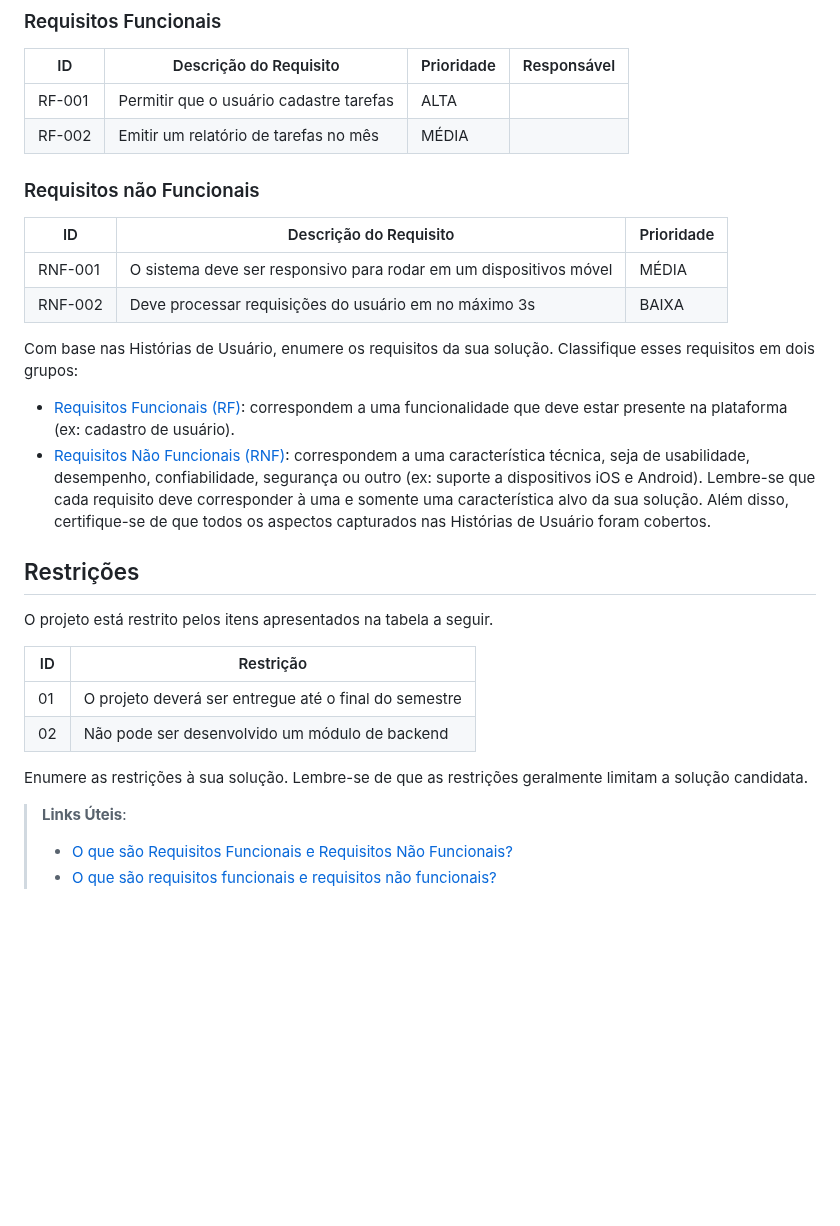
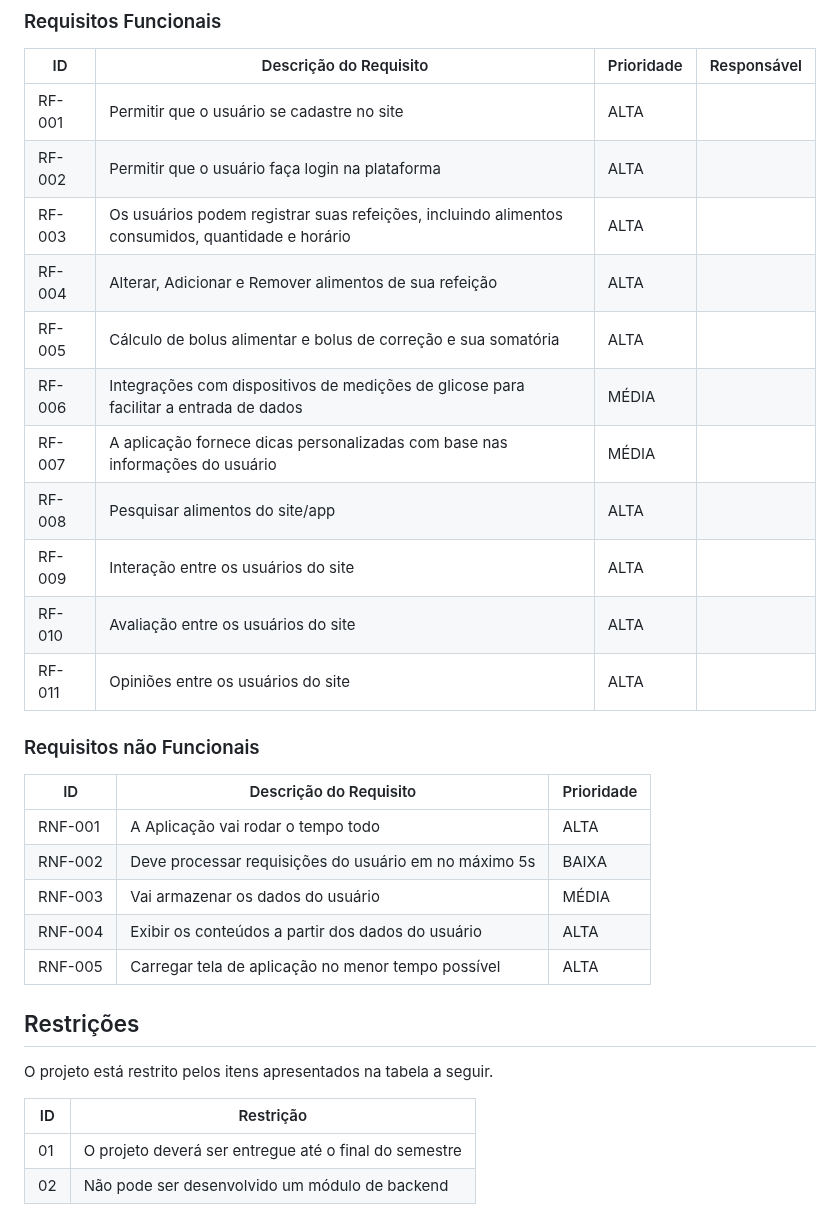
Before and after one commit to ICEI-PUC-Minas-PCO-SI/pco-si-2023-2-p1-tiaw-t1-g4-mellitus, a Markdown page: docs/especification.md, the part around the change. Drawn GitHub-style; blank space fills up the shorter version.

```diff
--- a/docs/especification.md
+++ b/docs/especification.md
@@ -44,31 +44,29 @@ As tabelas que se seguem apresentam os requisitos funcionais e não funcionais q
 
 |ID    | Descrição do Requisito  | Prioridade | Responsável |
 |------|-----------------------------------------|----| ----|
-|RF-001| Permitir que o usuário cadastre tarefas | ALTA |  |
-|RF-002| Emitir um relatório de tarefas no mês   | MÉDIA | |
+|RF-001| Permitir que o usuário se cadastre no site | ALTA |  |
+|RF-002| Permitir que o usuário faça login na plataforma   | ALTA | |
+|RF-003| Os usuários podem registrar suas refeições, incluindo alimentos consumidos, quantidade e horário   | ALTA | |
+|RF-004| Alterar, Adicionar e Remover alimentos de sua refeição | ALTA | |
+|RF-005| Cálculo de bolus alimentar e bolus de correção e sua somatória | ALTA | |
+|RF-006| Integrações com dispositivos de medições de glicose para facilitar a entrada de dados | MÉDIA | |
+|RF-007| A aplicação fornece dicas personalizadas com base nas informações do usuário | MÉDIA | |
+|RF-008| Pesquisar alimentos do site/app | ALTA | |
+|RF-009| Interação entre os usuários do site | ALTA | |
+|RF-010| Avaliação entre os usuários do site | ALTA | |
+|RF-011| Opiniões entre os usuários do site | ALTA | |
 
 
 ### Requisitos não Funcionais
 
 |ID     | Descrição do Requisito  |Prioridade |
 |-------|-------------------------|----|
-|RNF-001| O sistema deve ser responsivo para rodar em um dispositivos móvel | MÉDIA |
-|RNF-002| Deve processar requisições do usuário em no máximo 3s |  BAIXA |
+|RNF-001| A Aplicação vai rodar o tempo todo | ALTA |
+|RNF-002| Deve processar requisições do usuário em no máximo 5s |  BAIXA |
+|RNF-003| Vai armazenar os dados do usuário | MÉDIA |
+|RNF-004| Exibir os conteúdos a partir dos dados do usuário | ALTA |
+|RNF-005| Carregar tela de aplicação no menor tempo possível | ALTA |
 
-Com base nas Histórias de Usuário, enumere os requisitos da sua solução. Classifique esses requisitos em dois grupos:
-
-- [Requisitos Funcionais
- (RF)](https://pt.wikipedia.org/wiki/Requisito_funcional):
- correspondem a uma funcionalidade que deve estar presente na
-  plataforma (ex: cadastro de usuário).
-- [Requisitos Não Funcionais
-  (RNF)](https://pt.wikipedia.org/wiki/Requisito_n%C3%A3o_funcional):
-  correspondem a uma característica técnica, seja de usabilidade,
-  desempenho, confiabilidade, segurança ou outro (ex: suporte a
-  dispositivos iOS e Android).
-Lembre-se que cada requisito deve corresponder à uma e somente uma
-característica alvo da sua solução. Além disso, certifique-se de que
-todos os aspectos capturados nas Histórias de Usuário foram cobertos.
 
 ## Restrições
 
@@ -78,10 +76,3 @@ O projeto está restrito pelos itens apresentados na tabela a seguir.
 |--|-------------------------------------------------------|
 |01| O projeto deverá ser entregue até o final do semestre |
 |02| Não pode ser desenvolvido um módulo de backend        |
-
-
-Enumere as restrições à sua solução. Lembre-se de que as restrições geralmente limitam a solução candidata.
-
-> **Links Úteis**:
-> - [O que são Requisitos Funcionais e Requisitos Não Funcionais?](https://codificar.com.br/requisitos-funcionais-nao-funcionais/)
-> - [O que são requisitos funcionais e requisitos não funcionais?](https://analisederequisitos.com.br/requisitos-funcionais-e-requisitos-nao-funcionais-o-que-sao/)
```
